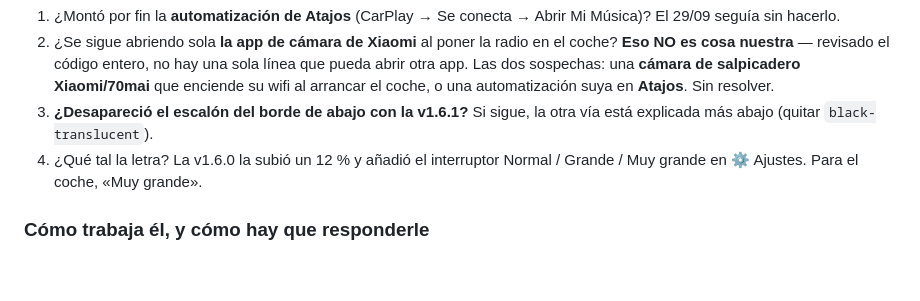
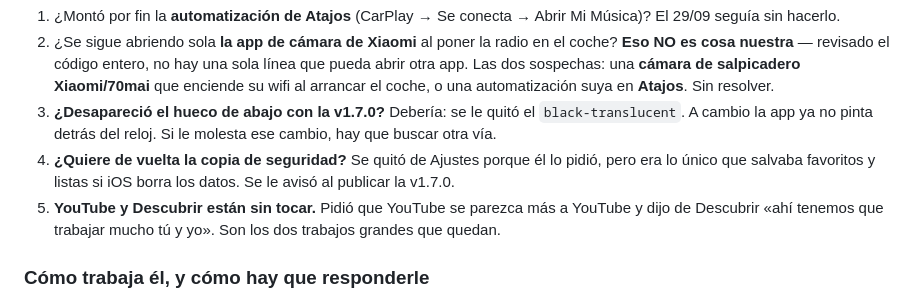
Before and after one commit to elguaro433/mi-musica, a Markdown page: CLAUDE.md, the part around one of its changes. GitHub-like rendering; blank space fills up the shorter version.

```diff
--- a/CLAUDE.md
+++ b/CLAUDE.md
@@ -26,10 +26,15 @@ mirar el registro de errores.
    hay una sola línea que pueda abrir otra app. Las dos sospechas: una
    **cámara de salpicadero Xiaomi/70mai** que enciende su wifi al arrancar el
    coche, o una automatización suya en **Atajos**. Sin resolver.
-3. **¿Desapareció el escalón del borde de abajo con la v1.6.1?** Si sigue,
-   la otra vía está explicada más abajo (quitar `black-translucent`).
-4. ¿Qué tal la letra? La v1.6.0 la subió un 12 % y añadió el interruptor
-   Normal / Grande / Muy grande en ⚙️ Ajustes. Para el coche, «Muy grande».
+3. **¿Desapareció el hueco de abajo con la v1.7.0?** Debería: se le quitó
+   el `black-translucent`. A cambio la app ya no pinta detrás del reloj.
+   Si le molesta ese cambio, hay que buscar otra vía.
+4. **¿Quiere de vuelta la copia de seguridad?** Se quitó de Ajustes porque
+   él lo pidió, pero era lo único que salvaba favoritos y listas si iOS
+   borra los datos. Se le avisó al publicar la v1.7.0.
+5. **YouTube y Descubrir están sin tocar.** Pidió que YouTube se parezca más
+   a YouTube y dijo de Descubrir «ahí tenemos que trabajar mucho tú y yo».
+   Son los dos trabajos grandes que quedan.
 
 ### Cómo trabaja él, y cómo hay que responderle
 
```
Also changed, not shown: other parts of CLAUDE.md (+40 -23 lines), README.md (+48 -0 lines).
